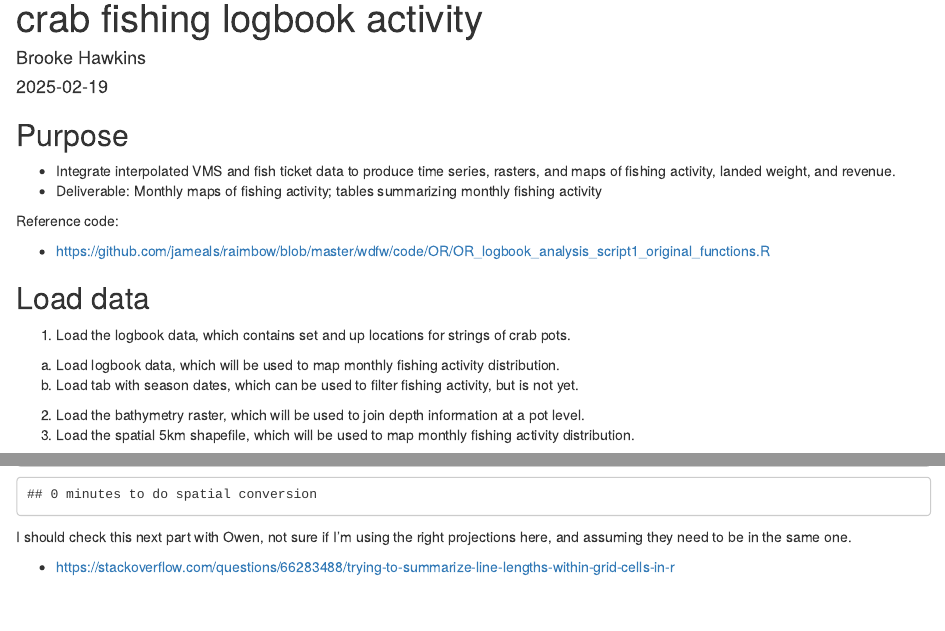
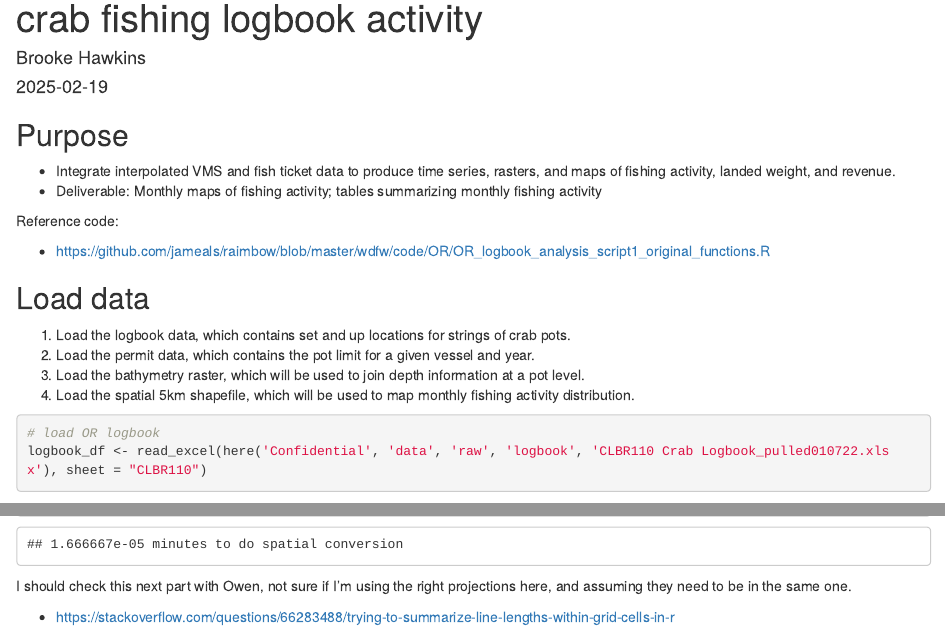
Before and after one commit to noaa-nwfsc/VMS-pipeline, an R Markdown document (process steps/grid overlays/04_blh_hindcasts-of-logbook-dungeness-crab-fishing-activity.Rmd): the page in a window 1100 px wide, from 70 px down, and a second part further down, joined at a grey line. Rendered offline with R 4.5, knitr and Pandoc, with nearby package versions; some code elsewhere in the file could not run offline.

Commit message:
remove season dates excel sheet

````diff
--- a/process steps/grid overlays/04_blh_hindcasts-of-logbook-dungeness-crab-fishing-activity.Rmd
+++ b/process steps/grid overlays/04_blh_hindcasts-of-logbook-dungeness-crab-fishing-activity.Rmd
@@ -46,10 +46,9 @@ Reference code:
 ## Load data
 
 1. Load the logbook data, which contains set and up locations for strings of crab pots.
-  a. Load logbook data, which will be used to map monthly fishing activity distribution.
-  b. Load tab with season dates, which can be used to filter fishing activity, but is not yet.
-2. Load the bathymetry raster, which will be used to join depth information at a pot level.
-3. Load the spatial 5km shapefile, which will be used to map monthly fishing activity distribution.
+2. Load the permit data, which contains the pot limit for a given vessel and year.
+3. Load the bathymetry raster, which will be used to join depth information at a pot level.
+4. Load the spatial 5km shapefile, which will be used to map monthly fishing activity distribution.
 
 ```{r load-data}
 # load OR logbook
````
Also changed, not shown: process steps/grid overlays/04_blh_hindcasts-of-logbook-dungeness-crab-fishing-activity.Rmd (7 more changed lines).
